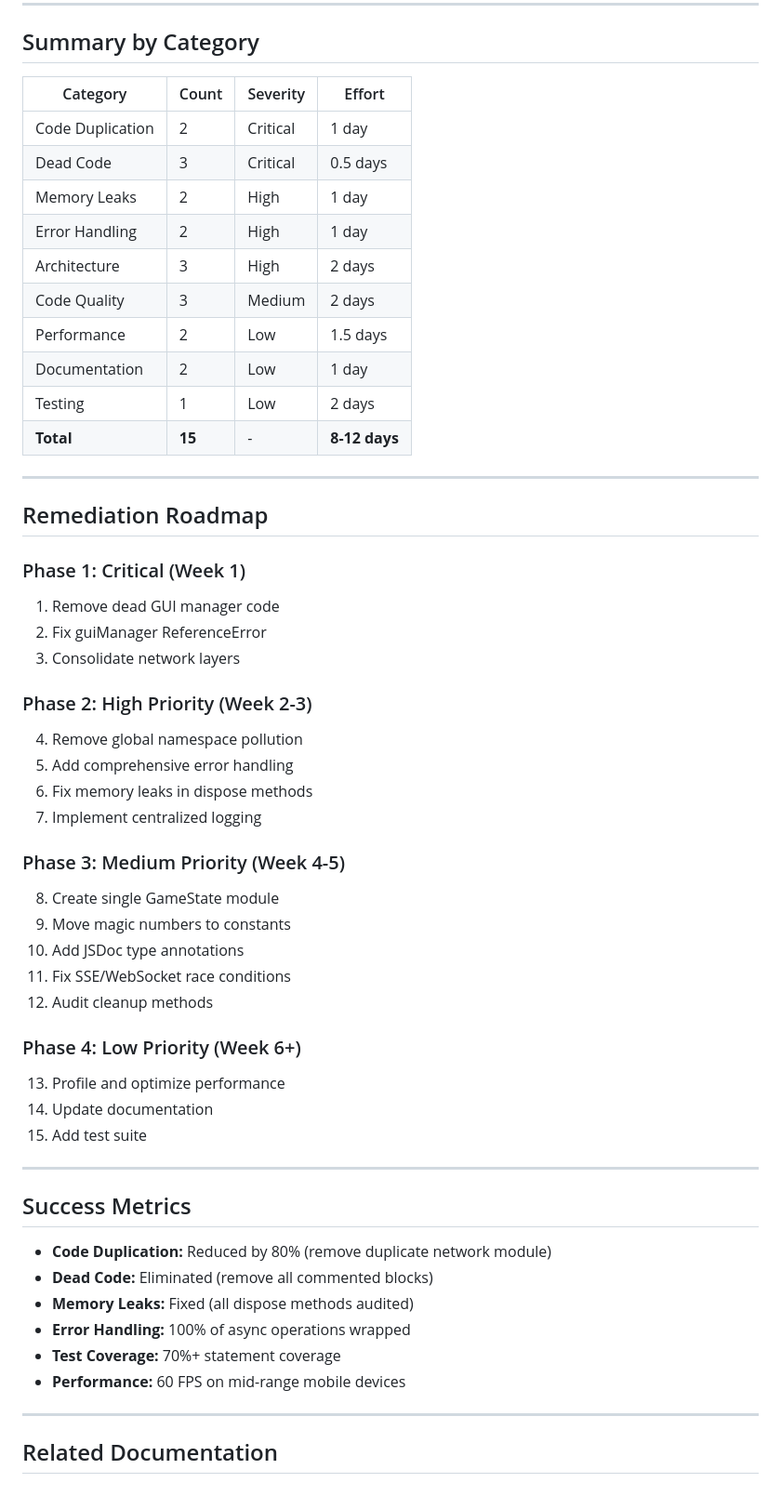
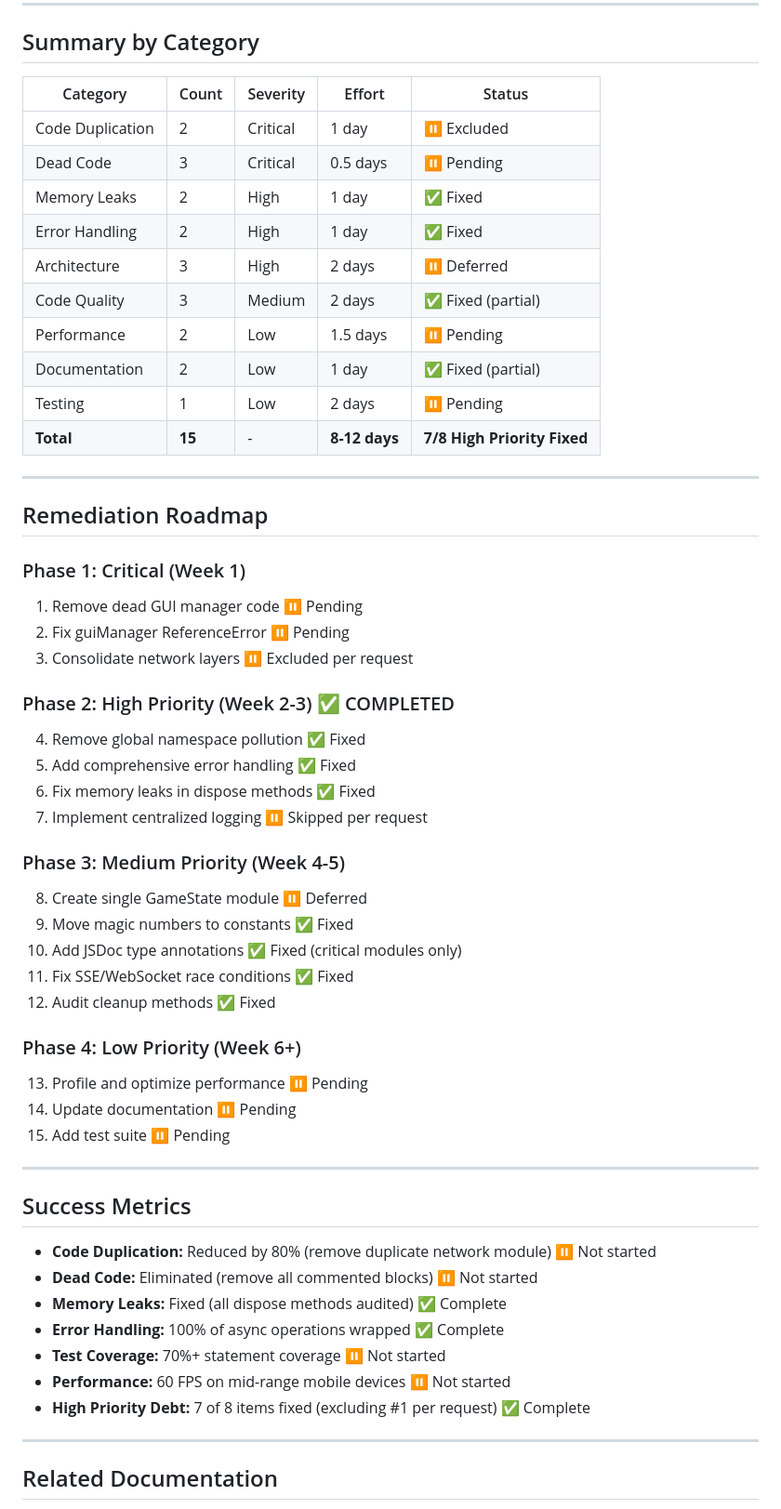
Before and after one commit to duber000/race-to-the-crystal, a Markdown page: docs/TECHNICAL-DEBT-JS.md, the part around one of its changes. Shown at 93% size. Rendered like a GitHub page.

```diff
--- a/docs/TECHNICAL-DEBT-JS.md
+++ b/docs/TECHNICAL-DEBT-JS.md
@@ -626,56 +702,57 @@ No JavaScript unit tests exist for any client code.
 
 ## Summary by Category
 
-| Category | Count | Severity | Effort |
-|----------|-------|----------|--------|
-| Code Duplication | 2 | Critical | 1 day |
-| Dead Code | 3 | Critical | 0.5 days |
-| Memory Leaks | 2 | High | 1 day |
-| Error Handling | 2 | High | 1 day |
-| Architecture | 3 | High | 2 days |
-| Code Quality | 3 | Medium | 2 days |
-| Performance | 2 | Low | 1.5 days |
-| Documentation | 2 | Low | 1 day |
-| Testing | 1 | Low | 2 days |
-| **Total** | **15** | - | **8-12 days** |
+| Category | Count | Severity | Effort | Status |
+|----------|-------|----------|--------|--------|
+| Code Duplication | 2 | Critical | 1 day | ⏸️ Excluded |
+| Dead Code | 3 | Critical | 0.5 days | ⏸️ Pending |
+| Memory Leaks | 2 | High | 1 day | ✅ Fixed |
+| Error Handling | 2 | High | 1 day | ✅ Fixed |
+| Architecture | 3 | High | 2 days | ⏸️ Deferred |
+| Code Quality | 3 | Medium | 2 days | ✅ Fixed (partial) |
+| Performance | 2 | Low | 1.5 days | ⏸️ Pending |
+| Documentation | 2 | Low | 1 day | ✅ Fixed (partial) |
+| Testing | 1 | Low | 2 days | ⏸️ Pending |
+| **Total** | **15** | - | **8-12 days** | **7/8 High Priority Fixed** |
 
 ---
 
 ## Remediation Roadmap
 
 ### Phase 1: Critical (Week 1)
-1. Remove dead GUI manager code
-2. Fix guiManager ReferenceError
-3. Consolidate network layers
+1. Remove dead GUI manager code ⏸️ Pending
+2. Fix guiManager ReferenceError ⏸️ Pending
+3. Consolidate network layers ⏸️ Excluded per request
 
-### Phase 2: High Priority (Week 2-3)
-4. Remove global namespace pollution
-5. Add comprehensive error handling
-6. Fix memory leaks in dispose methods
-7. Implement centralized logging
+### Phase 2: High Priority (Week 2-3) ✅ COMPLETED
+4. Remove global namespace pollution ✅ Fixed
+5. Add comprehensive error handling ✅ Fixed
+6. Fix memory leaks in dispose methods ✅ Fixed
+7. Implement centralized logging ⏸️ Skipped per request
 
 ### Phase 3: Medium Priority (Week 4-5)
-8. Create single GameState module
-9. Move magic numbers to constants
-10. Add JSDoc type annotations
-11. Fix SSE/WebSocket race conditions
-12. Audit cleanup methods
+8. Create single GameState module ⏸️ Deferred
+9. Move magic numbers to constants ✅ Fixed
+10. Add JSDoc type annotations ✅ Fixed (critical modules only)
+11. Fix SSE/WebSocket race conditions ✅ Fixed
+12. Audit cleanup methods ✅ Fixed
 
 ### Phase 4: Low Priority (Week 6+)
-13. Profile and optimize performance
-14. Update documentation
-15. Add test suite
+13. Profile and optimize performance ⏸️ Pending
+14. Update documentation ⏸️ Pending
+15. Add test suite ⏸️ Pending
 
 ---
 
 ## Success Metrics
 
-- **Code Duplication:** Reduced by 80% (remove duplicate network module)
-- **Dead Code:** Eliminated (remove all commented blocks)
-- **Memory Leaks:** Fixed (all dispose methods audited)
-- **Error Handling:** 100% of async operations wrapped
-- **Test Coverage:** 70%+ statement coverage
-- **Performance:** 60 FPS on mid-range mobile devices
+- **Code Duplication:** Reduced by 80% (remove duplicate network module) ⏸️ Not started
+- **Dead Code:** Eliminated (remove all commented blocks) ⏸️ Not started
+- **Memory Leaks:** Fixed (all dispose methods audited) ✅ Complete
+- **Error Handling:** 100% of async operations wrapped ✅ Complete
+- **Test Coverage:** 70%+ statement coverage ⏸️ Not started
+- **Performance:** 60 FPS on mid-range mobile devices ⏸️ Not started
+- **High Priority Debt:** 7 of 8 items fixed (excluding #1 per request) ✅ Complete
 
 ---
 
```
Also changed, not shown: other parts of docs/TECHNICAL-DEBT-JS.md (+161 -85 lines).
